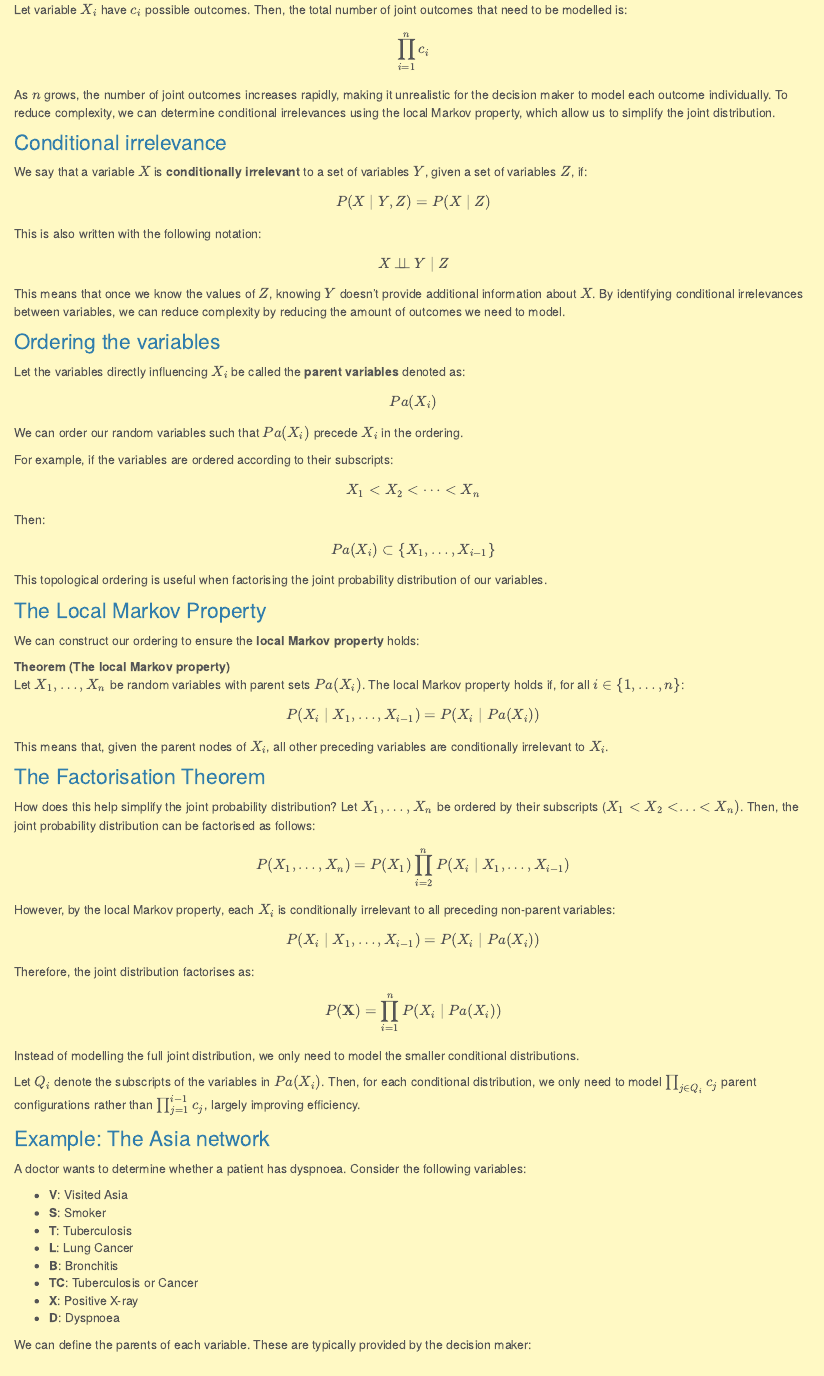
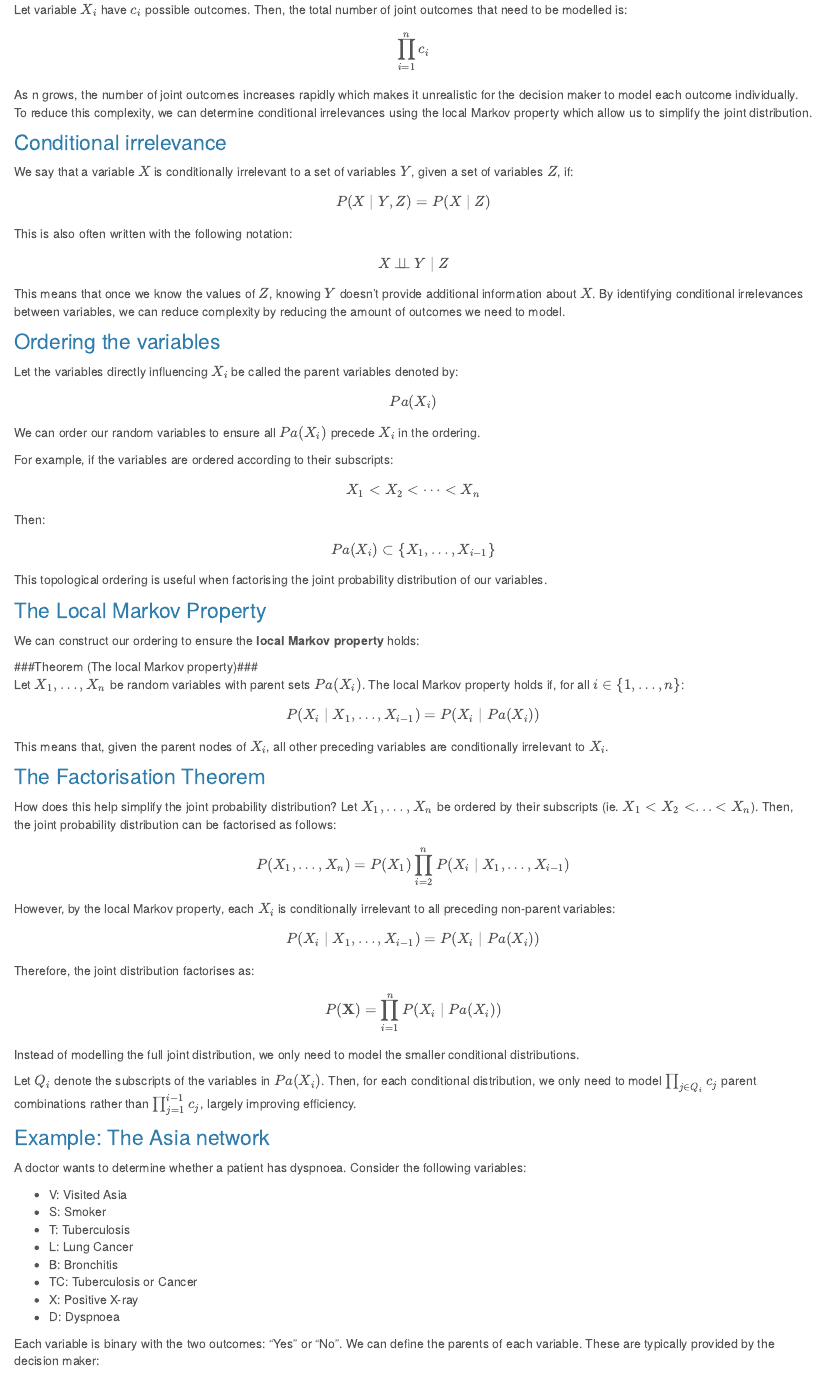
Before and after one commit to gracelawlor1/Project---tutorial-website., an R Markdown document (groupthree.Rmd): the page in a window 1100 px wide, from 210 px down. Rendered offline with R 4.5, knitr and Pandoc, with nearby package versions.

Commit message:
Update groupthree.Rmd

```diff
--- a/groupthree.Rmd
+++ b/groupthree.Rmd
@@ -19,17 +17,17 @@ Let variable \( X_i \) have \(c_i\) possible outcomes. Then, the total number of
 $$
 \prod_{i=1}^{n} c_i
 $$
-As \(n\) grows, the number of joint outcomes increases rapidly, making it unrealistic for the decision maker to model each outcome individually.
-To reduce complexity, we can determine conditional irrelevances using the local Markov property, which allow us to simplify the joint distribution.
+As n grows, the number of joint outcomes increases rapidly which makes it unrealistic for the decision maker to model each outcome individually.
+To reduce this complexity, we can determine conditional irrelevances using the local Markov property which allow us to simplify the joint distribution.
 
 
 ### Conditional irrelevance
-We say that a variable \(X\) is **conditionally irrelevant** to a set of variables \(Y\), given a set of variables \(Z\), if:
+We say that a variable \(X\) is conditionally irrelevant to a set of variables \(Y\), given a set of variables \(Z\), if:
 
 $$
-P(X\mid Y, Z) = P(X\mid Z)
+P(X \mid Y, Z) = P(X \mid Z)
 $$
-This is also written with the following notation:
+This is also often written with the following notation:
 $$
 X \perp\!\!\!\perp Y \mid Z
 $$
@@ -37,11 +35,11 @@ This means that once we know the values of \(Z\), knowing \(Y\) doesn't provide
 By identifying conditional irrelevances between variables, we can reduce complexity by reducing the amount of outcomes we need to model.
 
 ### Ordering the variables
-Let the variables directly influencing \(X_i\) be called the **parent variables** denoted as:
+Let the variables directly influencing \(X_i\) be called the parent variables denoted by:
 $$
 Pa(X_i)
 $$
-We can order our random variables such that \(Pa(X_i)\) precede \(X_i\) in the ordering.
+We can order our random variables to ensure all \(Pa(X_i)\) precede \(X_i\) in the ordering.
 
 For example, if the variables are ordered according to their subscripts:
 $$
@@ -56,7 +54,7 @@ This topological ordering is useful when factorising the joint probability distr
 ### The Local Markov Property
 We can construct our ordering to ensure the **local Markov property** holds:
 
-**Theorem (The local Markov property)**
+###Theorem (The local Markov property)###
 Let $X_1,\dots, X_n$ be random variables with parent sets $Pa(X_i)$.
 The local Markov property holds if, for all $i \in \{1,\dots,n\}$:
 $$
@@ -67,7 +65,7 @@ This means that, given the parent nodes of $X_i$, all other preceding variables
 ### The Factorisation Theorem
 
 How does this help simplify the joint probability distribution?
-Let $X_1, \dots, X_n$ be ordered by their subscripts ($X_1 < X_2 < ... < X_n)$. Then, the joint probability distribution can be factorised as follows:
+Let $X_1, \dots, X_n$ be ordered by their subscripts (ie. $X_1 < X_2 < ... < X_n$). Then, the joint probability distribution can be factorised as follows:
 $$
 P(X_1, \dots, X_n) = P(X_1) \prod_{i=2}^{n} P(X_i \mid X_1, \dots, X_{i-1})
 $$
@@ -82,21 +80,21 @@ $$
 Instead of modelling the full joint distribution, we only need to model the smaller conditional distributions.
 
 Let $Q_i$ denote the subscripts of the variables in $Pa(X_i)$.
-Then, for each conditional distribution, we only need to model $\prod_{j\in Q_i} c_j$ parent configurations rather than $\prod_{j=1}^{i-1} c_j$, largely improving efficiency.
+Then, for each conditional distribution, we only need to model $\prod_{j\in Q_i} c_j$ parent combinations rather than $\prod_{j=1}^{i-1} c_j$, largely improving efficiency.
 
 ### Example: The Asia network
 A doctor wants to determine whether a patient has dyspnoea. Consider the following variables:
 
-- **V**: Visited Asia
-- **S**: Smoker
-- **T**: Tuberculosis
-- **L**: Lung Cancer
-- **B**: Bronchitis
-- **TC**: Tuberculosis or Cancer
-- **X**: Positive X-ray
-- **D**: Dyspnoea
+- V: Visited Asia
+- S: Smoker
+- T: Tuberculosis
+- L: Lung Cancer
+- B: Bronchitis
+- TC: Tuberculosis or Cancer
+- X: Positive X-ray
+- D: Dyspnoea
 
-We can define the parents of each variable. These are typically provided by the decision maker:
+Each variable is binary with the two outcomes: "Yes" or "No". We can define the parents of each variable. These are typically provided by the decision maker:
 
 - $Pa(V)= Pa(S) = \{\}$
 - $Pa(T)= \{V\}$
```
Also changed, not shown: groupthree.Rmd (8 more changed lines).
